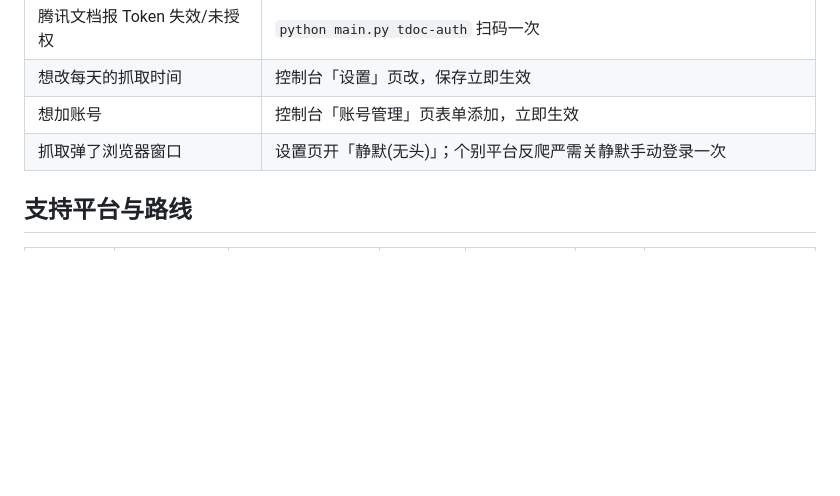
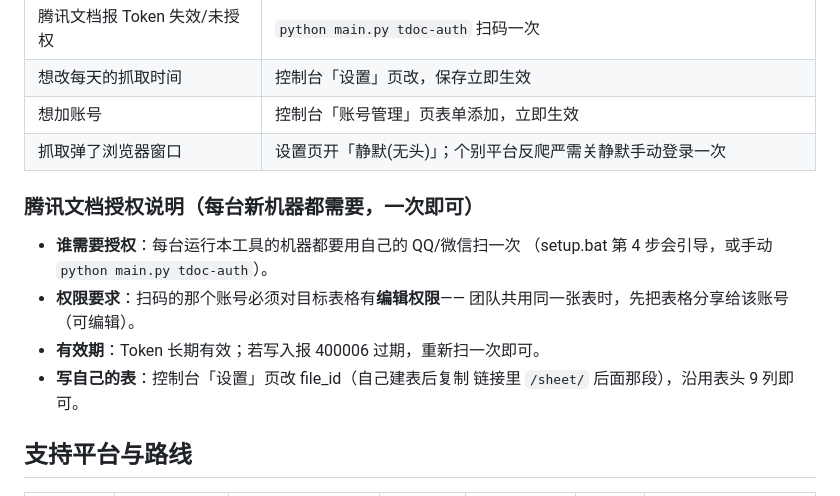
Before and after one commit to 1375692655hzh/fans-tracker, a Markdown page: README.md, the part around the change. GitHub-like rendering; blank space fills up the shorter version.

Commit message:
README: 腾讯文档授权说明(谁需要/编辑权限/有效期/换表)

```diff
--- a/README.md
+++ b/README.md
@@ -21,6 +21,16 @@
 | 想改每天的抓取时间 | 控制台「设置」页改，保存立即生效 |
 | 想加账号 | 控制台「账号管理」页表单添加，立即生效 |
 | 抓取弹了浏览器窗口 | 设置页开「静默(无头)」；个别平台反爬严需关静默手动登录一次 |
+
+### 腾讯文档授权说明（每台新机器都需要，一次即可）
+
+- **谁需要授权**：每台运行本工具的机器都要用自己的 QQ/微信扫一次
+  （setup.bat 第 4 步会引导，或手动 `python main.py tdoc-auth`）。
+- **权限要求**：扫码的那个账号必须对目标表格有**编辑权限**——
+  团队共用同一张表时，先把表格分享给该账号（可编辑）。
+- **有效期**：Token 长期有效；若写入报 400006 过期，重新扫一次即可。
+- **写自己的表**：控制台「设置」页改 file_id（自己建表后复制
+  链接里 `/sheet/` 后面那段），沿用表头 9 列即可。
 
 ## 支持平台与路线
 
```
